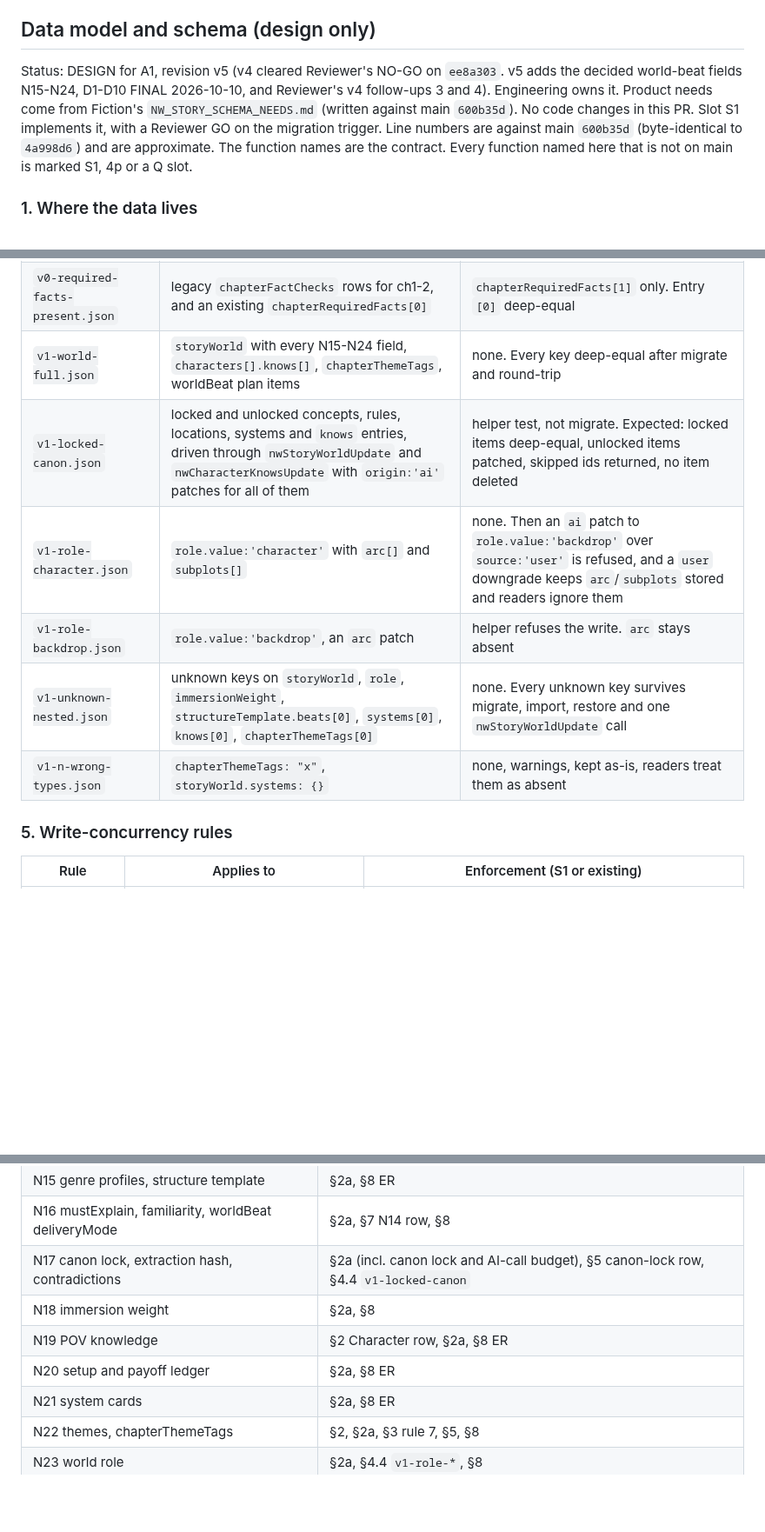
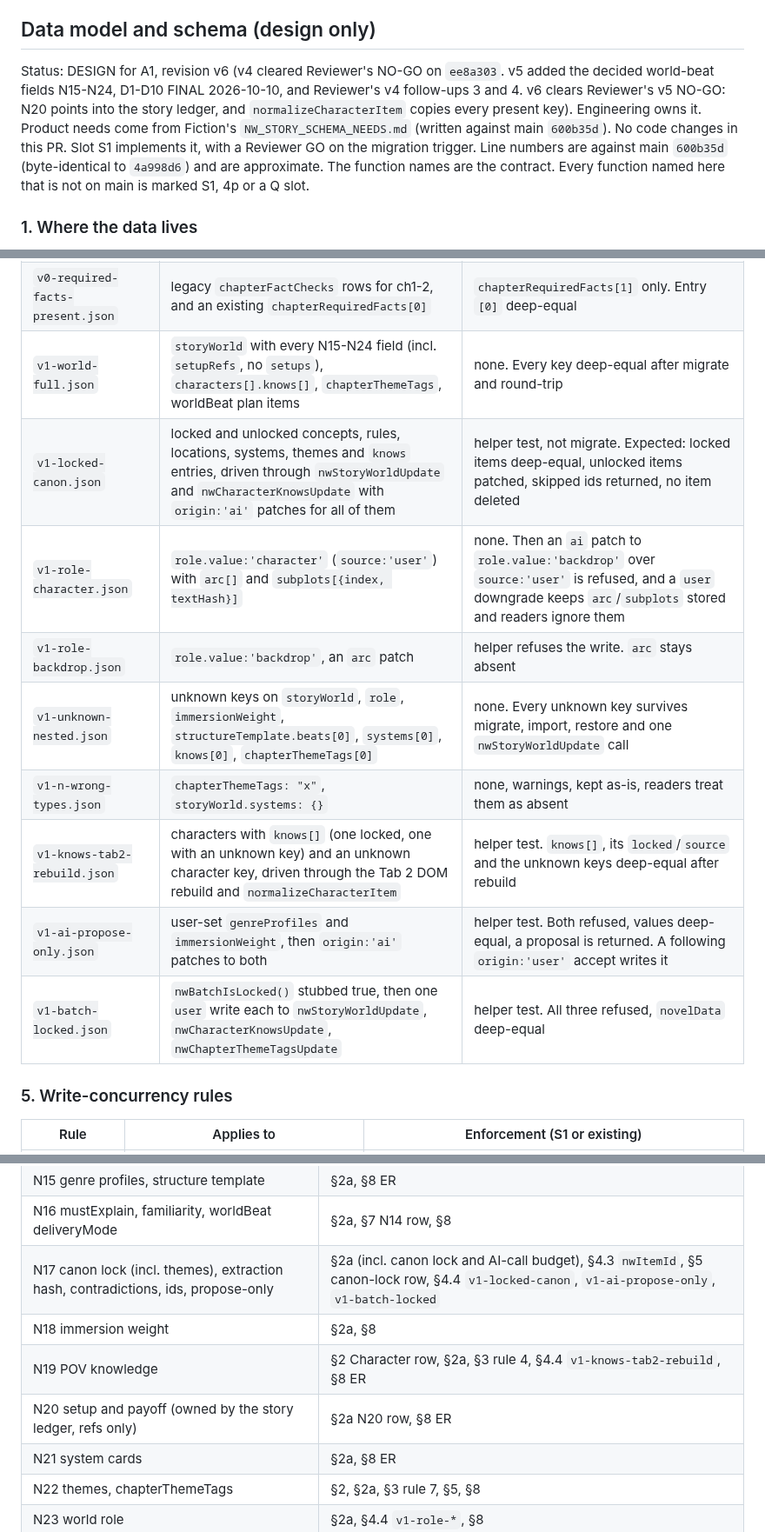
Before and after one commit to bnorth12/AI-Book-Tools, a Markdown page: NovelWriter/docs/ARCHITECTURE.md, 3 parts joined by grey strips. Shown at 87% size. GitHub-like rendering; blank space fills up the shorter version.

Commit message:
A1 docs: ARCHITECTURE.md v6 (Reviewer v5 must-fixes: setupRefs to storyLedger, rule 4 copies all present keys)

```diff
--- a/NovelWriter/docs/ARCHITECTURE.md
+++ b/NovelWriter/docs/ARCHITECTURE.md
@@ -299,7 +299,7 @@ opt-in and requires `QCAT_LIVE_ACK=1` (`scripts/qcat_harness.mjs:84-156`,
 
 ## Data model and schema (design only)
 
-Status: DESIGN for A1, revision v5 (v4 cleared Reviewer's NO-GO on `ee8a303`. v5 adds the decided world-beat fields N15-N24, D1-D10 FINAL 2026-10-10, and Reviewer's v4 follow-ups 3 and 4). Engineering owns it. Product needs come from Fiction's `NW_STORY_SCHEMA_NEEDS.md` (written against main `600b35d`). No code changes in this PR. Slot S1 implements it, with a Reviewer GO on the migration trigger. Line numbers are against main `600b35d` (byte-identical to `4a998d6`) and are approximate. The function names are the contract. Every function named here that is not on main is marked S1, 4p or a Q slot.
+Status: DESIGN for A1, revision v6 (v4 cleared Reviewer's NO-GO on `ee8a303`. v5 added the decided world-beat fields N15-N24, D1-D10 FINAL 2026-10-10, and Reviewer's v4 follow-ups 3 and 4. v6 clears Reviewer's v5 NO-GO: N20 points into the story ledger, and `normalizeCharacterItem` copies every present key). Engineering owns it. Product needs come from Fiction's `NW_STORY_SCHEMA_NEEDS.md` (written against main `600b35d`). No code changes in this PR. Slot S1 implements it, with a Reviewer GO on the migration trigger. Line numbers are against main `600b35d` (byte-identical to `4a998d6`) and are approximate. The function names are the contract. Every function named here that is not on main is marked S1, 4p or a Q slot.
 
 ### 1. Where the data lives
 - Everything is a **NovelWriter-local extension inside `novelData`**, carried in the existing shared v1.0 envelope. There are **no `schema/` or `docs/architecture/book-tools-contract/` changes**, so Nonfiction's confirm is not triggered. `novel-schema-1.0.json` allows extra properties on the envelope, `novelData` and `characters` items. Because `characters[]` is a shared-schema entity, the new `id`, `voice` and `relationships` fields will be visible to BookEditor and BookDecomposer, so Nonfiction gets an FYI (not a confirm).
@@ -430,12 +432,15 @@ Path: `NovelWriter/fixtures/nw-migration/<case>.json` (beside the existing `Nove
 | `v2-newer-version.json` | `nwSchemaVersion: 2`, unknown keys | none, warning expected |
 | `v1-wrong-types.json` | `storyWorld: "text"`, `chapterRequirements: {}`, `chapterRequiredFacts: 5` | none, three warnings, values kept as-is |
 | `v0-required-facts-present.json` | legacy `chapterFactChecks` rows for ch1-2, and an existing `chapterRequiredFacts[0]` | `chapterRequiredFacts[1]` only. Entry `[0]` deep-equal |
-| `v1-world-full.json` | `storyWorld` with every N15-N24 field, `characters[].knows[]`, `chapterThemeTags`, worldBeat plan items | none. Every key deep-equal after migrate and round-trip |
-| `v1-locked-canon.json` | locked and unlocked concepts, rules, locations, systems and `knows` entries, driven through `nwStoryWorldUpdate` and `nwCharacterKnowsUpdate` with `origin:'ai'` patches for all of them | helper test, not migrate. Expected: locked items deep-equal, unlocked items patched, skipped ids returned, no item deleted |
-| `v1-role-character.json` | `role.value:'character'` with `arc[]` and `subplots[]` | none. Then an `ai` patch to `role.value:'backdrop'` over `source:'user'` is refused, and a `user` downgrade keeps `arc`/`subplots` stored and readers ignore them |
+| `v1-world-full.json` | `storyWorld` with every N15-N24 field (incl. `setupRefs`, no `setups`), `characters[].knows[]`, `chapterThemeTags`, worldBeat plan items | none. Every key deep-equal after migrate and round-trip |
+| `v1-locked-canon.json` | locked and unlocked concepts, rules, locations, systems, themes and `knows` entries, driven through `nwStoryWorldUpdate` and `nwCharacterKnowsUpdate` with `origin:'ai'` patches for all of them | helper test, not migrate. Expected: locked items deep-equal, unlocked items patched, skipped ids returned, no item deleted |
+| `v1-role-character.json` | `role.value:'character'` (`source:'user'`) with `arc[]` and `subplots[{index, textHash}]` | none. Then an `ai` patch to `role.value:'backdrop'` over `source:'user'` is refused, and a `user` downgrade keeps `arc`/`subplots` stored and readers ignore them |
 | `v1-role-backdrop.json` | `role.value:'backdrop'`, an `arc` patch | helper refuses the write. `arc` stays absent |
 | `v1-unknown-nested.json` | unknown keys on `storyWorld`, `role`, `immersionWeight`, `structureTemplate.beats[0]`, `systems[0]`, `knows[0]`, `chapterThemeTags[0]` | none. Every unknown key survives migrate, import, restore and one `nwStoryWorldUpdate` call |
 | `v1-n-wrong-types.json` | `chapterThemeTags: "x"`, `storyWorld.systems: {}` | none, warnings, kept as-is, readers treat them as absent |
+| `v1-knows-tab2-rebuild.json` | characters with `knows[]` (one locked, one with an unknown key) and an unknown character key, driven through the Tab 2 DOM rebuild and `normalizeCharacterItem` | helper test. `knows[]`, its `locked`/`source` and the unknown keys deep-equal after rebuild |
+| `v1-ai-propose-only.json` | user-set `genreProfiles` and `immersionWeight`, then `origin:'ai'` patches to both | helper test. Both refused, values deep-equal, a proposal is returned. A following `origin:'user'` accept writes it |
+| `v1-batch-locked.json` | `nwBatchIsLocked()` stubbed true, then one `user` write each to `nwStoryWorldUpdate`, `nwCharacterKnowsUpdate`, `nwChapterThemeTagsUpdate` | helper test. All three refused, `novelData` deep-equal |
 
 ### 5. Write-concurrency rules
 | Rule | Applies to | Enforcement (S1 or existing) |
@@ -639,10 +645,10 @@ sequenceDiagram
 | N9-N14 | §7, §7.1 |
 | N15 genre profiles, structure template | §2a, §8 ER |
 | N16 mustExplain, familiarity, worldBeat deliveryMode | §2a, §7 N14 row, §8 |
-| N17 canon lock, extraction hash, contradictions | §2a (incl. canon lock and AI-call budget), §5 canon-lock row, §4.4 `v1-locked-canon` |
+| N17 canon lock (incl. themes), extraction hash, contradictions, ids, propose-only | §2a (incl. canon lock and AI-call budget), §4.3 `nwItemId`, §5 canon-lock row, §4.4 `v1-locked-canon`, `v1-ai-propose-only`, `v1-batch-locked` |
 | N18 immersion weight | §2a, §8 |
-| N19 POV knowledge | §2 Character row, §2a, §8 ER |
-| N20 setup and payoff ledger | §2a, §8 ER |
+| N19 POV knowledge | §2 Character row, §2a, §3 rule 4, §4.4 `v1-knows-tab2-rebuild`, §8 ER |
+| N20 setup and payoff (owned by the story ledger, refs only) | §2a N20 row, §8 ER |
 | N21 system cards | §2a, §8 ER |
 | N22 themes, chapterThemeTags | §2, §2a, §3 rule 7, §5, §8 |
 | N23 world role | §2a, §4.4 `v1-role-*`, §8 |
```
Also changed, not shown: other parts of NovelWriter/docs/ARCHITECTURE.md (+17 -14 lines).
